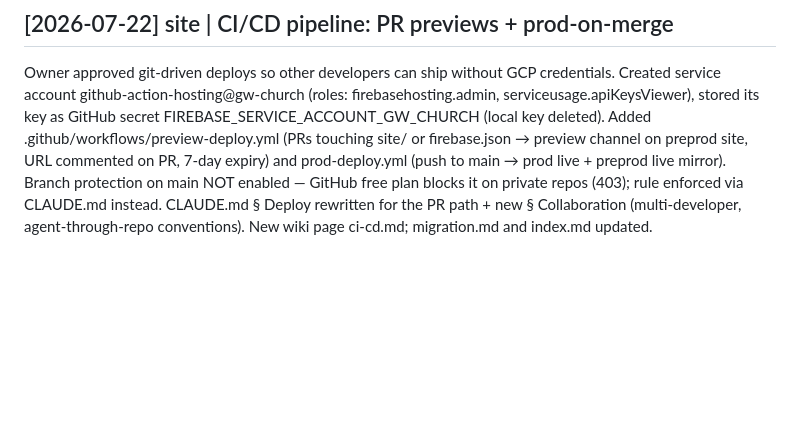
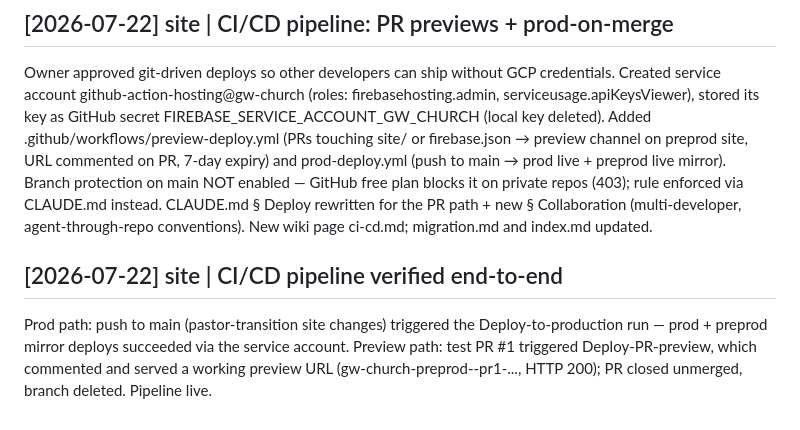
Before and after one commit to mabryp/gw-church, a Markdown page: log.md, the part around the change. GitHub-like rendering; blank space fills up the shorter version.

Commit message:
Log CI/CD pipeline verification
Co-Authored-By: Claude Fable 5 <noreply@anthropic.com>

```diff
--- a/log.md
+++ b/log.md
@@ -175,3 +175,10 @@ protection on main NOT enabled — GitHub free plan blocks it on private repos
 (403); rule enforced via CLAUDE.md instead. CLAUDE.md § Deploy rewritten for
 the PR path + new § Collaboration (multi-developer, agent-through-repo
 conventions). New wiki page ci-cd.md; migration.md and index.md updated.
+
+## [2026-07-22] site | CI/CD pipeline verified end-to-end
+Prod path: push to main (pastor-transition site changes) triggered the
+Deploy-to-production run — prod + preprod mirror deploys succeeded via the
+service account. Preview path: test PR #1 triggered Deploy-PR-preview, which
+commented and served a working preview URL (gw-church-preprod--pr1-...,
+HTTP 200); PR closed unmerged, branch deleted. Pipeline live.
```
